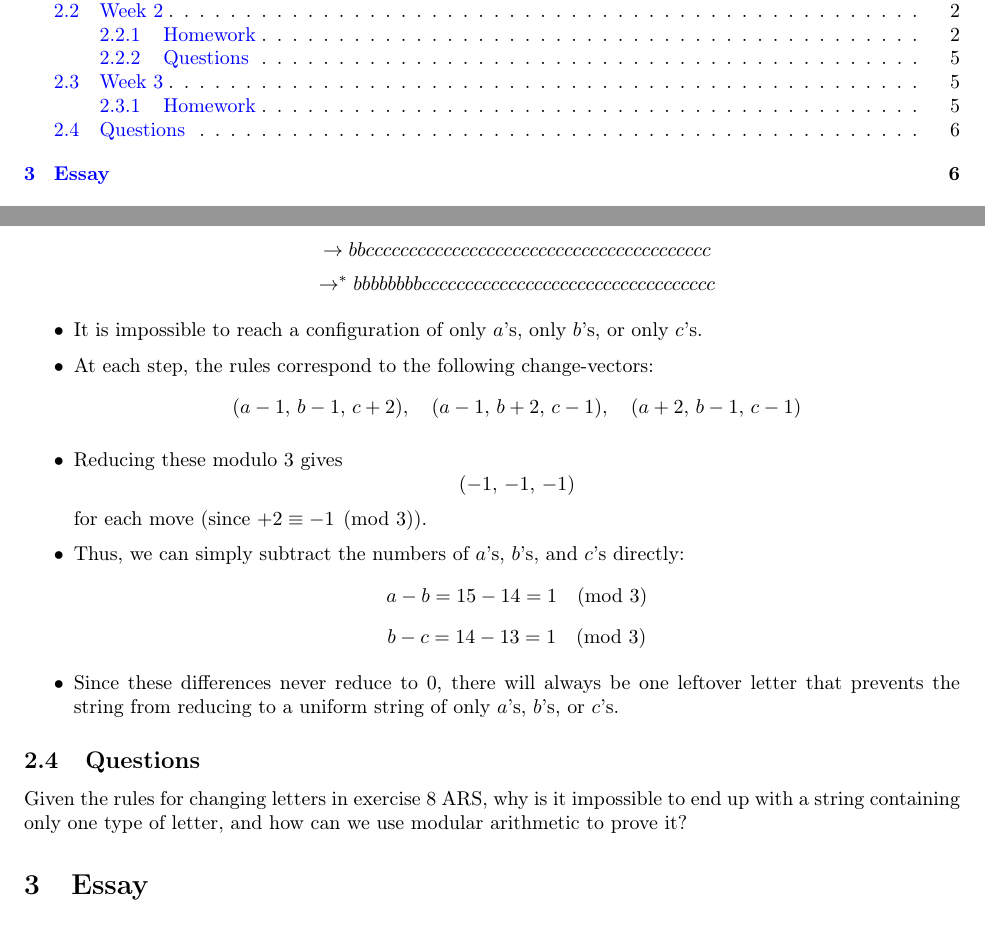
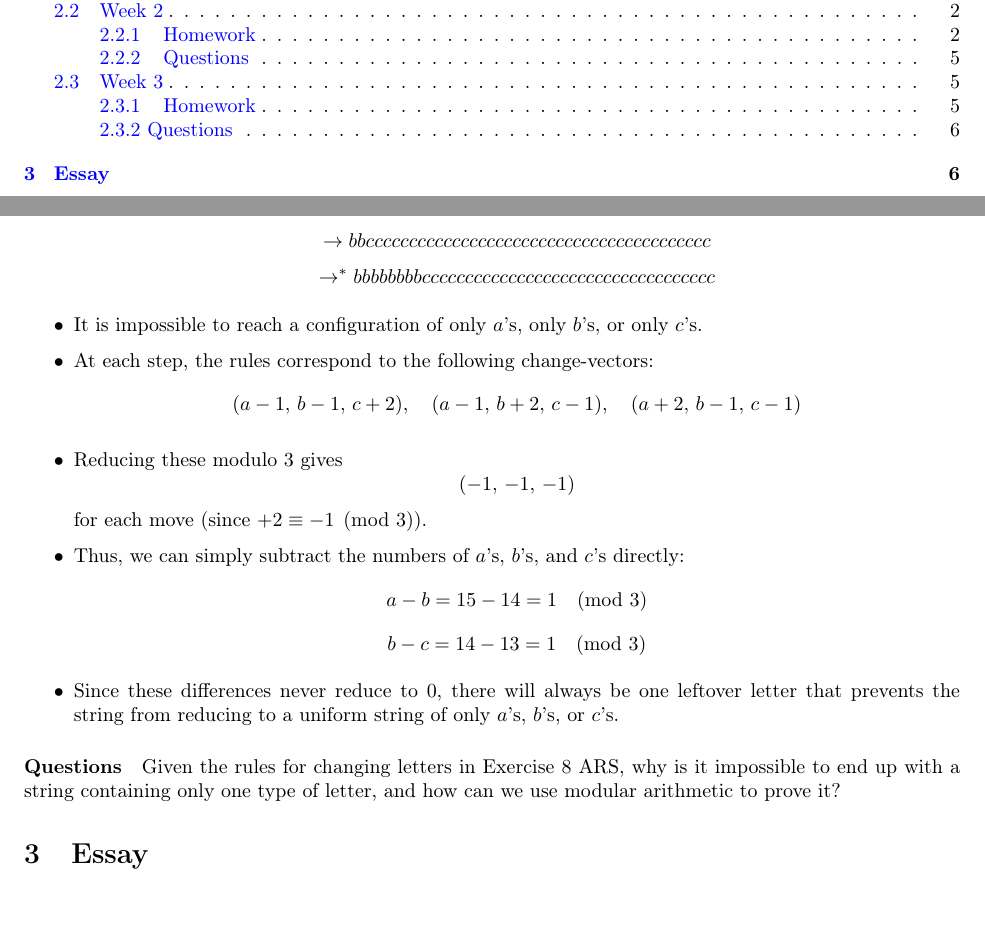
Before and after one commit to bfoley05/CPSC-354, a LaTeX paper (Report/report.tex): two parts of pages 1 and 6 of 6, joined at a grey line, cut so that both start at the same text. Compiled offline with pdfLaTeX.

Commit message:
update formatting

```diff
--- a/Report/report.tex
+++ b/Report/report.tex
@@ -266,8 +266,9 @@ Here is the work on ARS rewriting HW:
     \item Since these differences never reduce to $0$, there will always be one leftover letter that prevents the string from reducing to a uniform string of only $a$’s, $b$’s, or $c$’s.
 \end{itemize}
 
-\subsection{Questions}
-Given the rules for changing letters in exercise 8 ARS, why is it impossible to end up with a string containing only one type of letter, and how can we use modular arithmetic to prove it?
+\paragraph{Questions}
+\addcontentsline{toc}{subsubsection}{2.3.2    Questions} % adds Questions as a link under 2.3.2
+Given the rules for changing letters in Exercise 8 ARS, why is it impossible to end up with a string containing only one type of letter, and how can we use modular arithmetic to prove it?
 
 \section{Essay}
 
```
Also changed, not shown: 1 other file.
